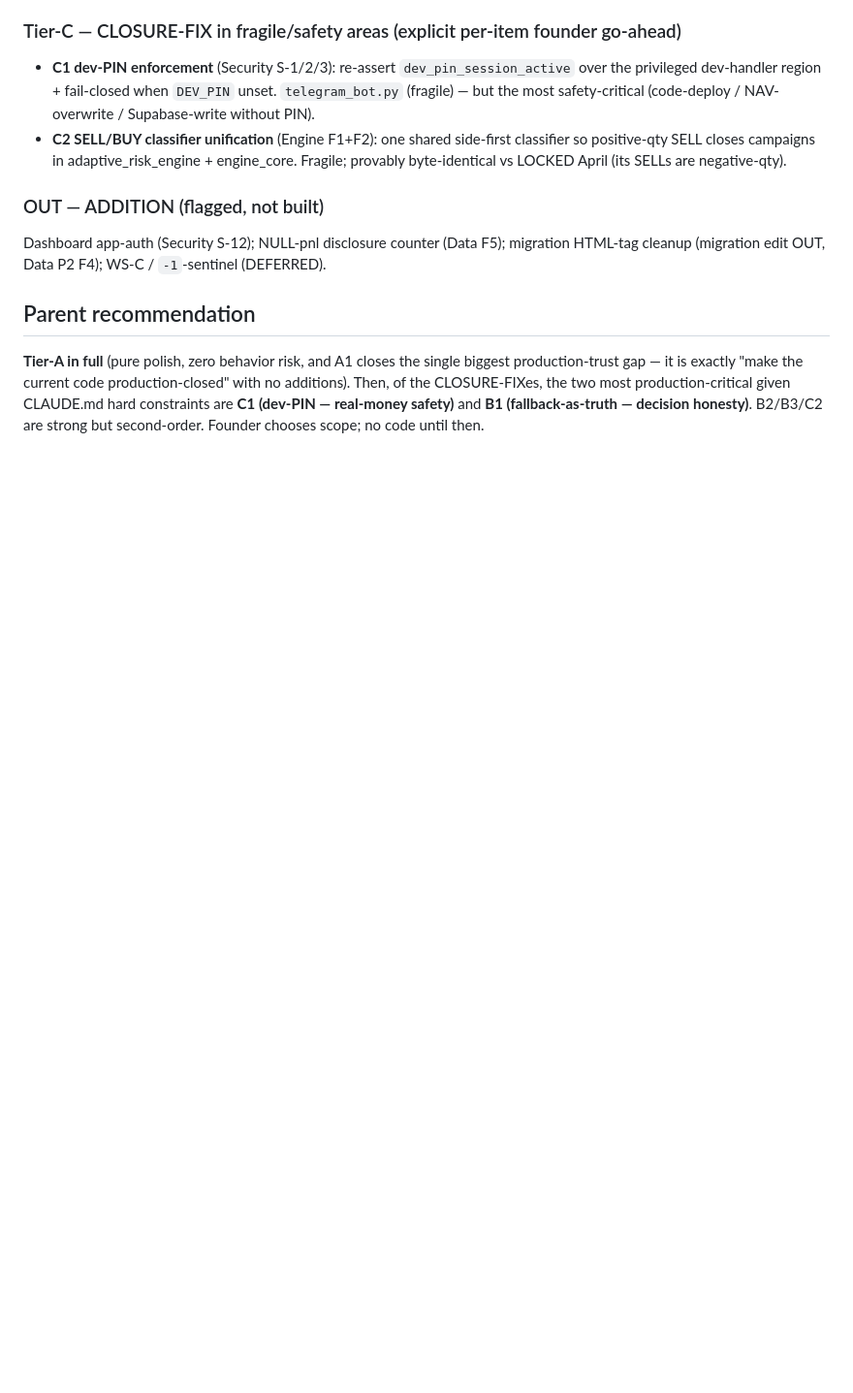
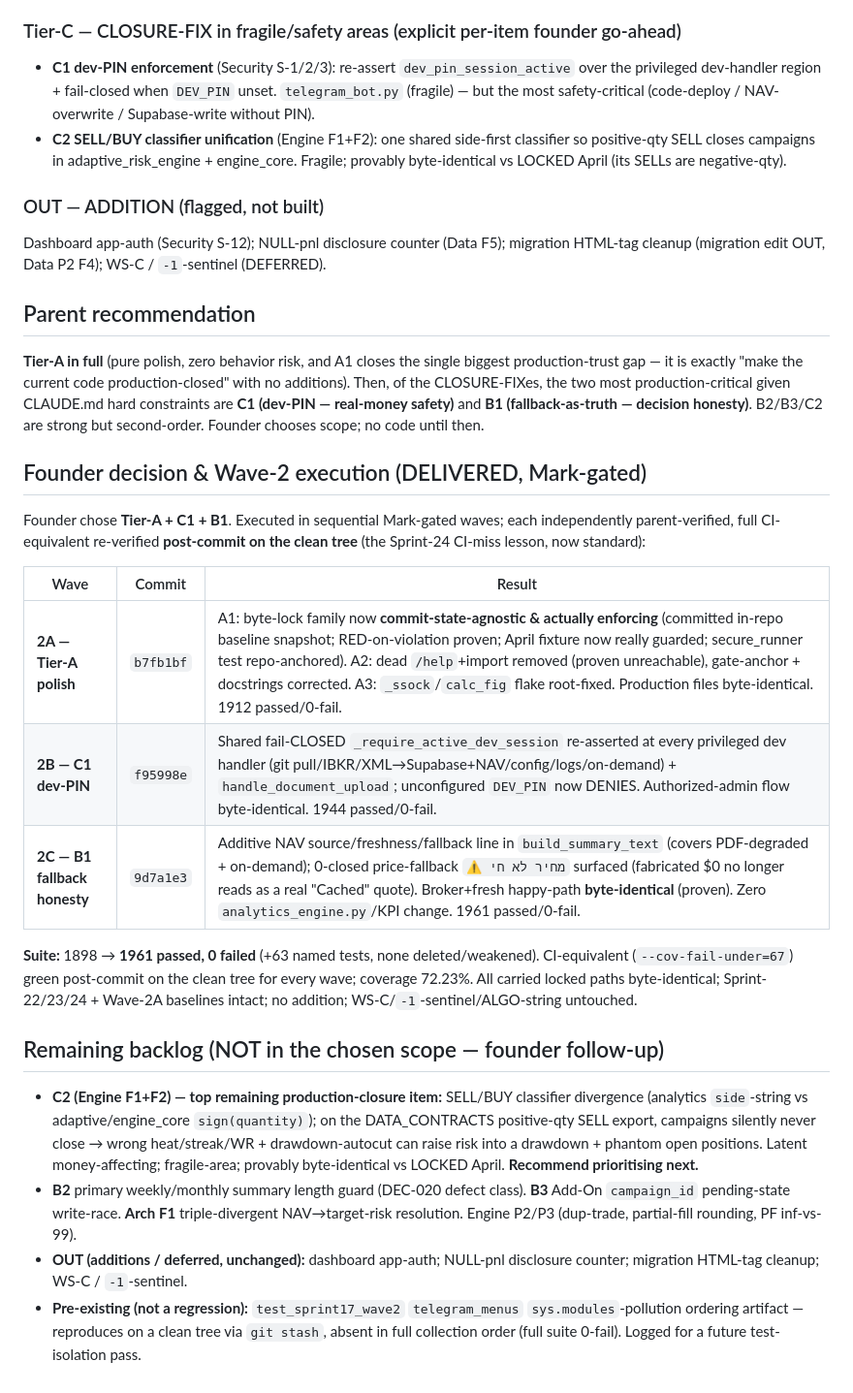
Before and after one commit to lidorAvr/lidorAvr-sentinel-trading, a Markdown page: docs/teams/SPRINT25_TEAM_MEETING.md, the part around the change. Shown at 97% size. Drawn GitHub-style; blank space fills up the shorter version.

Commit message:
docs(sprint-25): Wave-2 execution record + remaining backlog (chosen scope delivered)
Founder chose Tier-A + C1 + B1; all 3 delivered Mark-gated and
verified post-commit on the clean tree:
- 2A b7fb1bf: byte-locks now actually enforce in CI + dead-code/
  doc/flake polish (production files byte-identical).
- 2B f95998e: dev-PIN fail-closed at every privileged handler.
- 2C 9d7a1e3: fallback/stale NAV + fabricated-$0 price disclosed
  (broker+fresh happy-path byte-identical; zero analytics change).
Suite 1898 -> 1961 passed, 0 failed; CI-equivalent green
post-commit each wave; cov 72.23%.

Remaining backlog documented for founder follow-up: C2 (Engine
F1+F2 SELL/BUY classifier divergence — top remaining latent
money-affecting item), B2, B3, Arch F1; OUT additions/deferred
unchanged; pre-existing test_sprint17_wave2 isolation artifact
logged (not a regression).

https://claude.ai/code/session_011hB2buLy18wPJv2ij2xh1x

```diff
--- a/docs/teams/SPRINT25_TEAM_MEETING.md
+++ b/docs/teams/SPRINT25_TEAM_MEETING.md
@@ -36,3 +36,20 @@ Dashboard app-auth (Security S-12); NULL-pnl disclosure counter (Data F5); migra
 
 ## Parent recommendation
 **Tier-A in full** (pure polish, zero behavior risk, and A1 closes the single biggest production-trust gap — it is exactly "make the current code production-closed" with no additions). Then, of the CLOSURE-FIXes, the two most production-critical given CLAUDE.md hard constraints are **C1 (dev-PIN — real-money safety)** and **B1 (fallback-as-truth — decision honesty)**. B2/B3/C2 are strong but second-order. Founder chooses scope; no code until then.
+
+## Founder decision & Wave-2 execution (DELIVERED, Mark-gated)
+Founder chose **Tier-A + C1 + B1**. Executed in sequential Mark-gated waves; each independently parent-verified, full CI-equivalent re-verified **post-commit on the clean tree** (the Sprint-24 CI-miss lesson, now standard):
+
+| Wave | Commit | Result |
+|---|---|---|
+| **2A — Tier-A polish** | `b7fb1bf` | A1: byte-lock family now **commit-state-agnostic & actually enforcing** (committed in-repo baseline snapshot; RED-on-violation proven; April fixture now really guarded; secure_runner test repo-anchored). A2: dead `/help`+import removed (proven unreachable), gate-anchor + docstrings corrected. A3: `_ssock`/`calc_fig` flake root-fixed. Production files byte-identical. 1912 passed/0-fail. |
+| **2B — C1 dev-PIN** | `f95998e` | Shared fail-CLOSED `_require_active_dev_session` re-asserted at every privileged dev handler (git pull/IBKR/XML→Supabase+NAV/config/logs/on-demand) + `handle_document_upload`; unconfigured `DEV_PIN` now DENIES. Authorized-admin flow byte-identical. 1944 passed/0-fail. |
+| **2C — B1 fallback honesty** | `9d7a1e3` | Additive NAV source/freshness/fallback line in `build_summary_text` (covers PDF-degraded + on-demand); 0-closed price-fallback `⚠️ מחיר לא חי` surfaced (fabricated $0 no longer reads as a real "Cached" quote). Broker+fresh happy-path **byte-identical** (proven). Zero `analytics_engine.py`/KPI change. 1961 passed/0-fail. |
+
+**Suite:** 1898 → **1961 passed, 0 failed** (+63 named tests, none deleted/weakened). CI-equivalent (`--cov-fail-under=67`) green post-commit on the clean tree for every wave; coverage 72.23%. All carried locked paths byte-identical; Sprint-22/23/24 + Wave-2A baselines intact; no addition; WS-C/`-1`-sentinel/ALGO-string untouched.
+
+## Remaining backlog (NOT in the chosen scope — founder follow-up)
+- **C2 (Engine F1+F2) — top remaining production-closure item:** SELL/BUY classifier divergence (analytics `side`-string vs adaptive/engine_core `sign(quantity)`); on the DATA_CONTRACTS positive-qty SELL export, campaigns silently never close → wrong heat/streak/WR + drawdown-autocut can raise risk into a drawdown + phantom open positions. Latent money-affecting; fragile-area; provably byte-identical vs LOCKED April. **Recommend prioritising next.**
+- **B2** primary weekly/monthly summary length guard (DEC-020 defect class). **B3** Add-On `campaign_id` pending-state write-race. **Arch F1** triple-divergent NAV→target-risk resolution. Engine P2/P3 (dup-trade, partial-fill rounding, PF inf-vs-99).
+- **OUT (additions / deferred, unchanged):** dashboard app-auth; NULL-pnl disclosure counter; migration HTML-tag cleanup; WS-C / `-1`-sentinel.
+- **Pre-existing (not a regression):** `test_sprint17_wave2` `telegram_menus` `sys.modules`-pollution ordering artifact — reproduces on a clean tree via `git stash`, absent in full collection order (full suite 0-fail). Logged for a future test-isolation pass.
```
